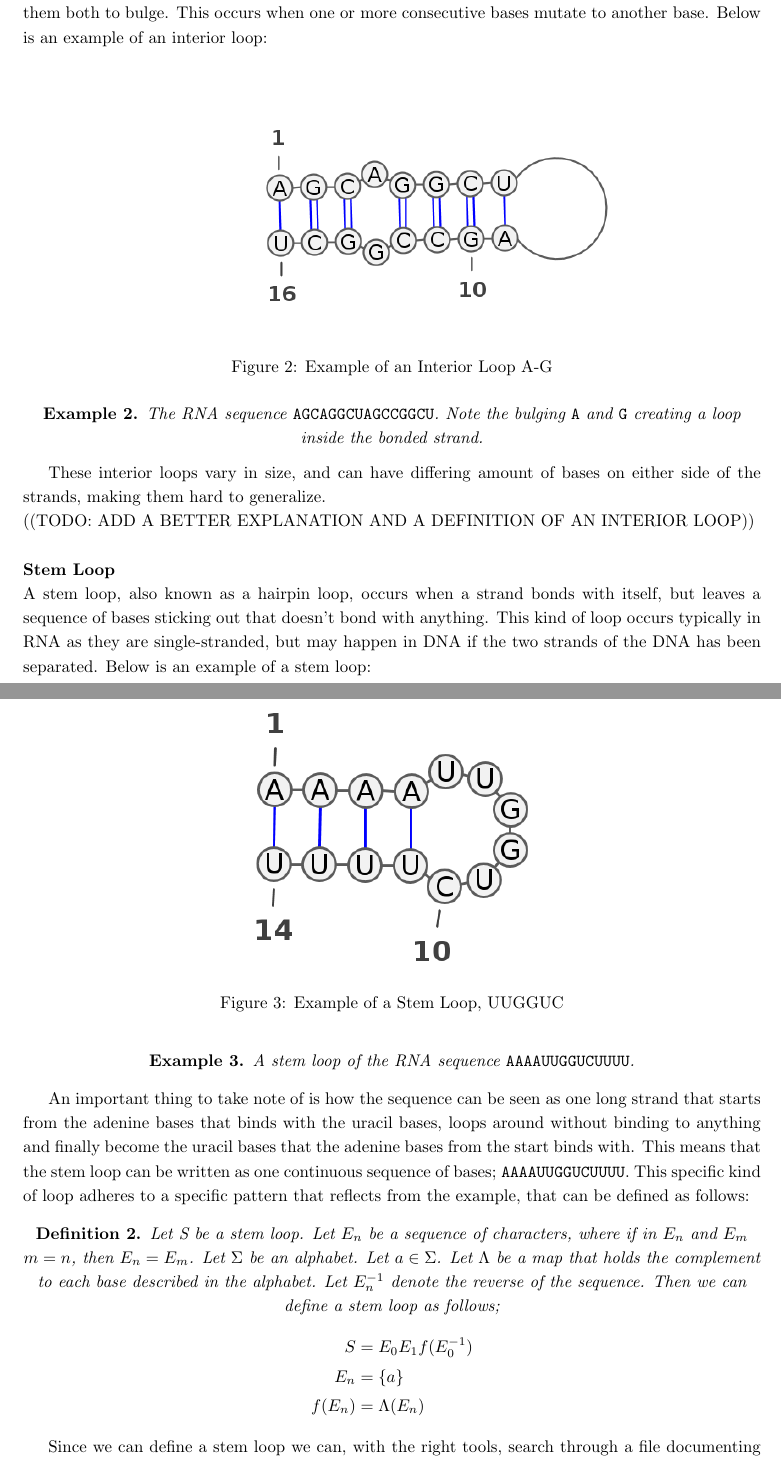
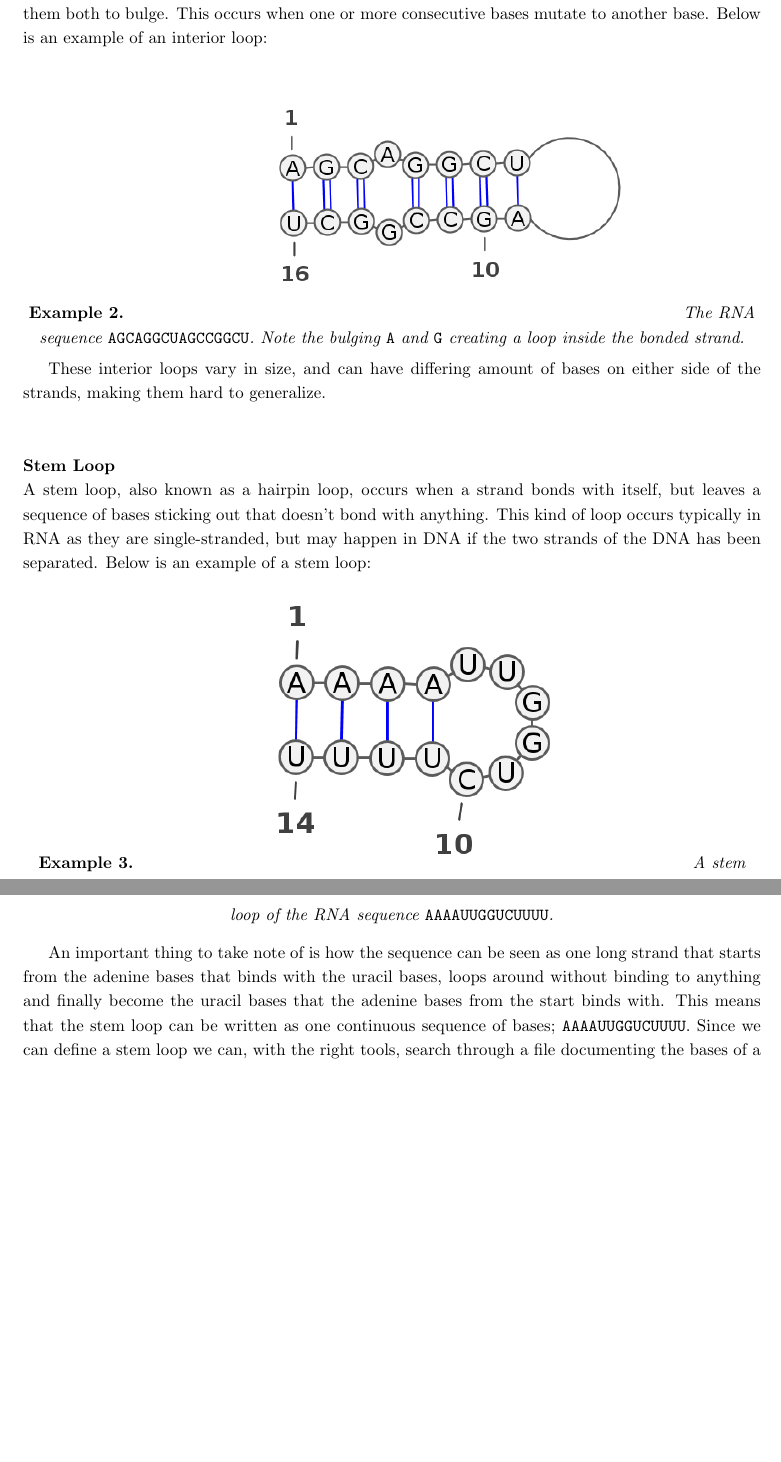
Before and after one commit to smaibom/bach_2015, a LaTeX paper (Rapport/main.tex, which reads Rapport/Preliminaries/Biology.tex): two parts of pages 6 and 7 of 14, joined at a grey line, cut so that both start at the same text, the shorter picture padded with empty space. Compiled offline with pdfLaTeX.

```diff
--- a/Rapport/Preliminaries/Biology.tex
+++ b/Rapport/Preliminaries/Biology.tex
@@ -77,17 +64,13 @@
 consecutive bases mutate to another base. Below is an example of an interior
 loop:
 \begin{myex}\centering
-\begin{figure}[h!]
 \centering
 \includegraphics[scale=0.5]{./lib/interior-loop.png}
-\caption{Example of an Interior Loop A-G}
-\end{figure}
 The RNA sequence {\tt AGCAGGCUAGCCGGCU}. Note the bulging {\tt A} and {\tt G}
 creating a loop inside the bonded strand.
 \end{myex}
 These interior loops vary in size, and can have differing amount of bases on
 either side of the strands, making them hard to generalize.\\
-((TODO: ADD A BETTER EXPLANATION AND A DEFINITION OF AN INTERIOR LOOP))
 \\\\
 \textbf{Stem Loop}\\
 A stem loop, also known as a hairpin loop, occurs when a strand bonds with
@@ -96,11 +79,8 @@
 happen in DNA if the two strands of the DNA has been separated. Below is an
 example of a stem loop:
 \begin{myex}\centering
-\begin{figure}[h!]
 \centering
 \includegraphics[scale=0.5]{./lib/stem-loop.png}
-\caption{Example of a Stem Loop, UUGGUC}
-\end{figure}
 A stem loop of the RNA sequence {\tt AAAAUUGGUCUUUU}.
 \end{myex}
 An important thing to take note of is how the sequence can be seen as one
@@ -108,21 +88,6 @@
 loops around without binding to anything and finally become the uracil bases
 that the adenine bases from the start binds with. This means that the
 stem loop can be written as one continuous sequence of bases; {\tt AAAAUUGGUCUUUU}.
-This specific kind of loop adheres to a specific pattern that reflects from
-the example, that can be defined as follows:
-\begin{mydef}
-\centering
-Let S be a stem loop. Let $E_n$ be a sequence of characters, where if in $E_n$
-and $E_m$ $m = n$, then $E_n =E_m$. Let $\Sigma$ be an alphabet. Let
-$a \in \Sigma$. Let $\Lambda$ be a map that holds the complement to each base
-described in the alphabet. Let $E_n^{-1}$
-denote the reverse of the sequence. Then we can define a stem loop as follows;
-\begin{align*}
-S      &= E_0 E_1 f(E_0^{-1}) \\
-E_n    &= \{a\}\\
-f(E_n) &= \Lambda(E_n)
-\end{align*}
-\end{mydef}
 Since we can define a stem loop we can, with the right tools, search through
 a file documenting the bases of a nucleic acid and find all stem loops
 the nucleic acid has.
```
Also changed, not shown: Rapport/Preliminaries/Biology.tex (21 more changed lines).
